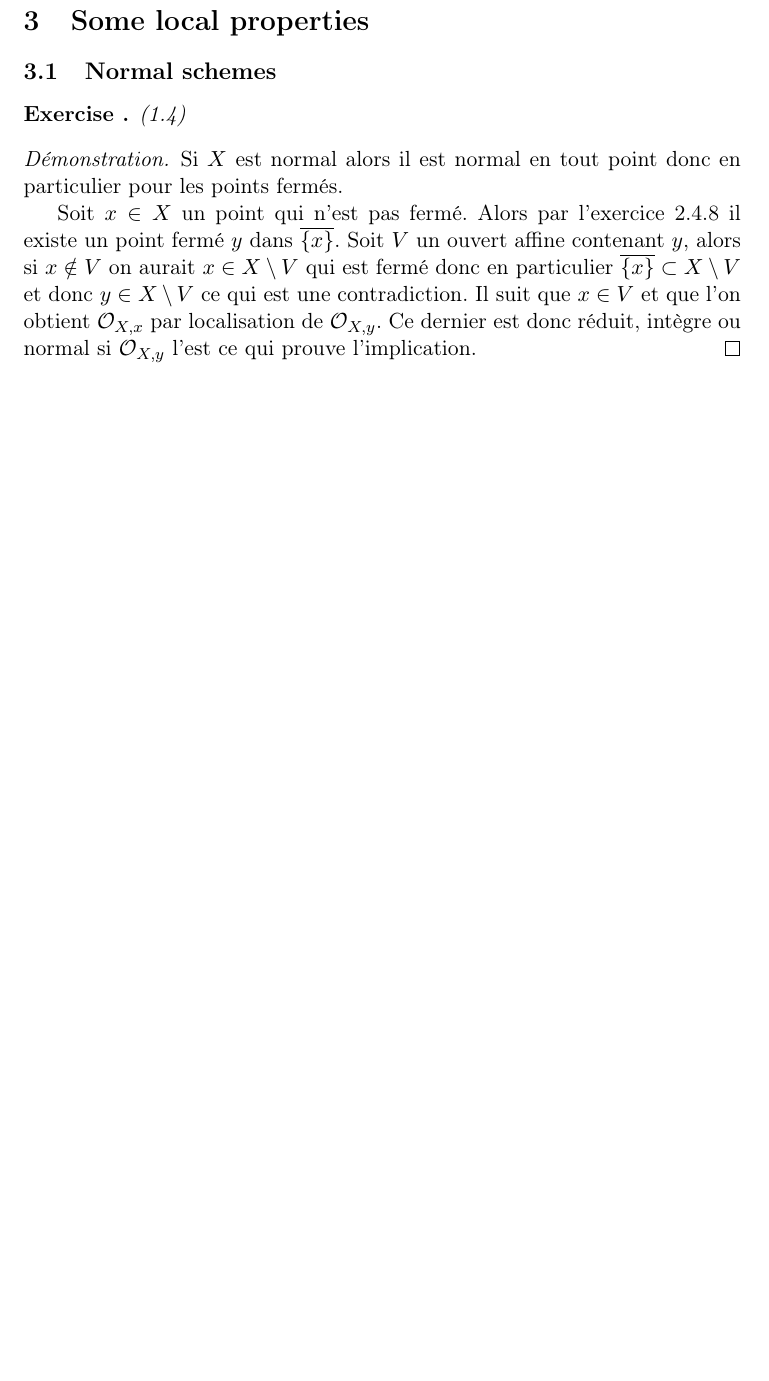
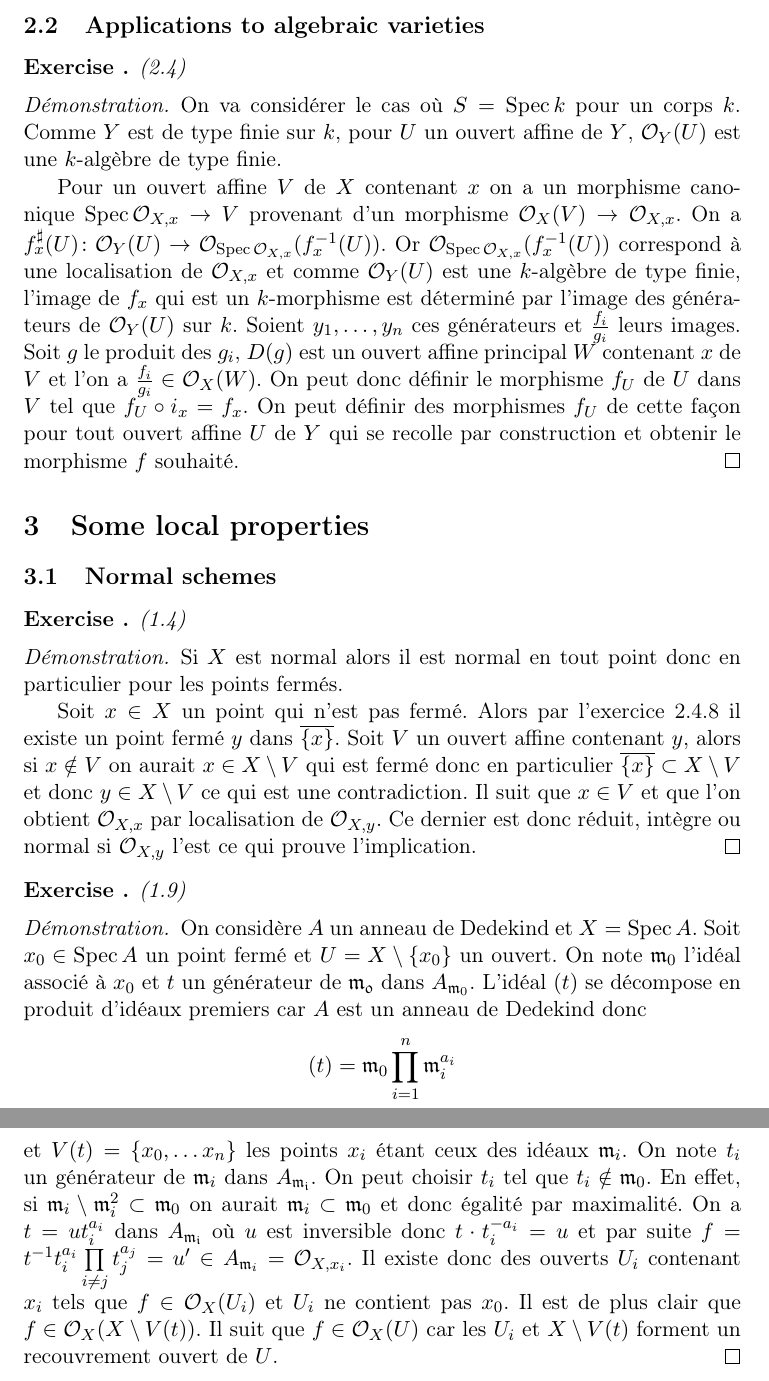
Before and after one commit to avezier/QingLiuCompanion, a LaTeX document (ExercicesQingLiu.tex): part of page 6 of 6 before the commit and two parts of pages 6 and 7 of 7 after it, the two joined at a grey line, cut at the place of the change, the shorter picture padded with empty space. Compiled offline with pdfLaTeX.

Commit message:
1 exercice et demi

```diff
--- a/ExercicesQingLiu.tex
+++ b/ExercicesQingLiu.tex
@@ -171,6 +171,15 @@ est homéomorphe à  $\Spec \big( k(\mathfrak{p}) \otimes_{k(s)} k(\mathfrak{q})
  et ce dernier anneau est isomorphe à $\C\times \C$ (Spécifier l'isomorphisme).
  Comme il n'y a qu'un point dans $\Spec \C$ le produit fibré des deux ensembles $|\Spec \C|$ sur $|\Spec \R|$ ne contient qu'un seul point. Par contre $\Spec \big(\C \times \C \big)$ contient deux idéaux premiers $(1,0)$ et $(0,1)$. L'application $f$ est donc surjective mais pas injective ces deux points du produit fibré de schémas ayant même image dans le produit fibré d'ensembles.
  \end{proof}
+ \subsection{Applications to algebraic varieties}
+ \begin{exer} (2.4)
+ \end{exer}
+ \begin{proof}
+ On va considérer le cas où $S=\Spec k$ pour un corps $k$. Comme $Y$ est de type finie sur $k$, pour $U$ un ouvert affine de $Y$, $\mathcal{O}_Y(U)$ est une $k$-algèbre de type finie.
+
+ Pour un ouvert affine $V$ de $X$ contenant $x$ on a un morphisme canonique $\Spec \mathcal{O}_{X,x} \rightarrow V$ provenant d'un morphisme $\mathcal{O}_X(V) \rightarrow \mathcal{O}_{X,x}$.
+ On a $f_x^{\sharp}(U)\colon \mathcal{O}_Y(U) \rightarrow \mathcal{O}_{\Spec \mathcal{O}_{X,x}}(f_x^{-1}(U))$. Or $\mathcal{O}_{\Spec \mathcal{O}_{X,x}}(f_x^{-1}(U))$ correspond à une localisation de $\mathcal{O}_{X,x}$ et comme $\mathcal{O}_Y(U)$ est une $k$-algèbre de type finie, l'image de $f_x$ qui est un $k$-morphisme est déterminé par l'image des générateurs de $\mathcal{O}_Y(U)$ sur $k$. Soient $y_1,\dots, y_n$ ces générateurs et $\frac{f_i}{g_i}$ leurs images. Soit $g$ le produit des $g_i$, $D(g)$ est un ouvert affine principal $W$ contenant $x$ de $V$ et l'on a $\frac{f_i}{g_i}\in \mathcal{O}_X(W)$. On peut donc définir le morphisme $f_U$ de $U$ dans $V$ tel que $f_U\circ i_x=f_x$. On peut définir des morphismes $f_U$ de cette façon pour tout ouvert affine $U$ de $Y$ qui se recolle par construction et obtenir le morphisme $f$ souhaité.
+ \end{proof}
  \section{Some local properties}
  \subsection{Normal schemes}
  \begin{exer}(1.4)
@@ -181,4 +190,13 @@ est homéomorphe à  $\Spec \big( k(\mathfrak{p}) \otimes_{k(s)} k(\mathfrak{q})
  Soit $x\in X$ un point qui n'est pas fermé. Alors par l'exercice 2.4.8 il existe un point fermé $y$ dans $\overline{\{x\}}$. Soit $V$ un ouvert affine contenant $y$, alors si $x\notin V$ on aurait $x\in X\setminus V$ qui est fermé donc en particulier $\overline{\{x\}}\subset X\setminus V$ et donc $y \in X\setminus V$ ce qui est une contradiction. Il suit que $x\in V$ et que l'on obtient $\mathcal{O}_{X,x}$ par localisation de $\mathcal{O}_{X,y}$. Ce dernier est donc réduit, intègre ou normal si $\mathcal{O}_{X,y}$ l'est ce qui prouve l'implication.
  \end{proof}
 
+ \begin{exer}(1.9)
+ \end{exer}
+ \begin{proof}
+ On considère $A$ un anneau de Dedekind et $X=\Spec A$. Soit $x_0\in \Spec A$ un point fermé et $U=X\setminus \{x_0\}$ un ouvert. On note $\mathfrak{m}_0$ l'idéal associé à $x_0$ et $t$ un générateur de $\mathfrak{m_0}$ dans $A_{\mathfrak{m}_0}$. L'idéal $(t)$ se décompose en produit d'idéaux premiers car $A$ est un anneau de Dedekind donc
+ $$(t)= \mathfrak{m}_0 \prod\limits_{i=1}^{n} \mathfrak{m}_i^{a_i}$$
+ et $V(t)=\{x_0,\dots x_n\}$ les points $x_i$ étant ceux des idéaux $\mathfrak{m}_i$.
+ On note $t_i$ un générateur de $\mathfrak{m}_i$ dans $A_{\mathfrak{m_i}}$. On peut choisir $t_i$ tel que $t_i\notin \mathfrak{m}_0$. En effet, si $\mathfrak{m}_i\setminus \mathfrak{m}_i^2 \subset \mathfrak{m}_0$ on aurait $\mathfrak{m}_i\subset \mathfrak{m}_0$ et donc égalité par maximalité. On a $t=ut_i^{a_i}$ dans $A_{\mathfrak{m_i}}$ où $u$ est inversible donc $t\cdot t_i^{-a_i}=u$ et par suite $f=t^{-1}t_i^{a_i}\prod\limits_{i\neq j} t_j^{a_j} =u'\in A_{\mathfrak{m}_i}=\mathcal{O}_{X,x_i}$. Il existe donc des ouverts $U_i$ contenant $x_i$ tels que $f\in \mathcal{O}_X(U_i)$  et $U_i$ ne contient pas $x_0$. Il est de plus clair que $f\in \mathcal{O}_X(X\setminus V(t))$. Il suit que $f\in \mathcal{O}_X(U)$ car les $U_i$ et $X\setminus V(t)$ forment un recouvrement ouvert de $U$.
+ \end{proof}
+
 \end{document}
```
Also changed, not shown: ExercicesQingLiu.pdf, 3 other files.
